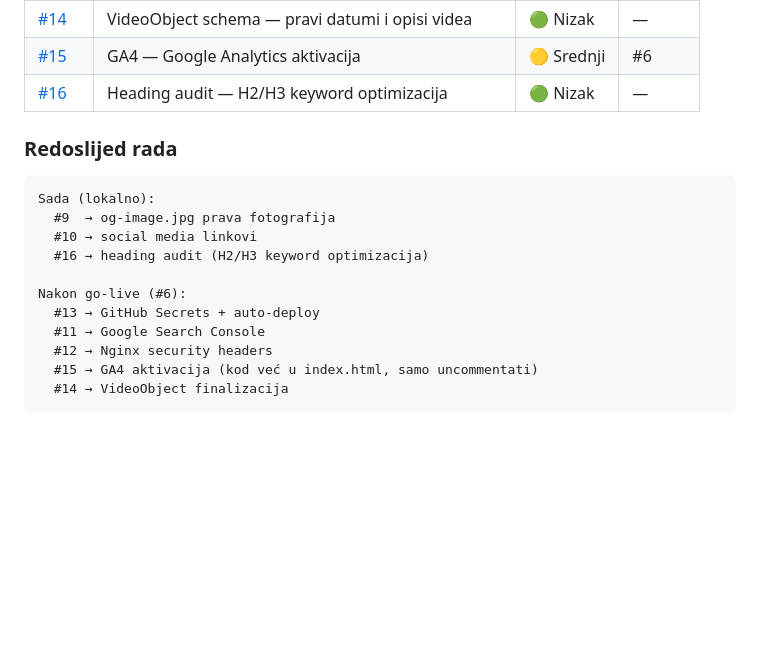
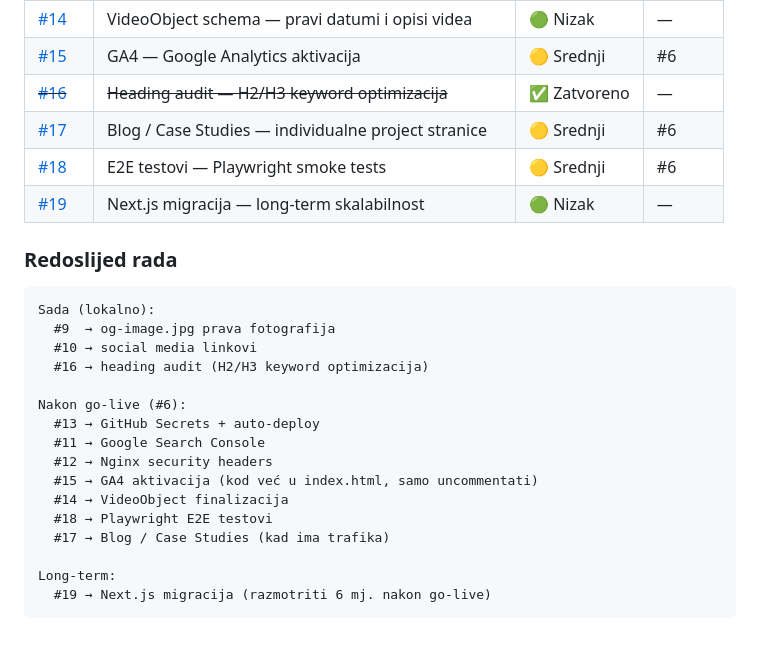
Before and after one commit to pop-filip/mato-website, a Markdown page: DOKUMENTACIJA.md, the part around the change. GitHub-like rendering; blank space fills up the shorter version.

Commit message:
Docs: premium issues #17 #18 #19 dodani u tracker
- #17 Blog/Case Studies — individualne project stranice (SEO dugorocno)
- #18 Playwright E2E smoke testovi (nakon go-live)
- #19 Next.js migracija — long-term opcija

Co-Authored-By: Claude Sonnet 4.6 <noreply@anthropic.com>

````diff
--- a/DOKUMENTACIJA.md
+++ b/DOKUMENTACIJA.md
@@ -306,7 +306,10 @@ Sve otvorene zadatke pratimo na: **https://github.com/pop-filip/mato-website/iss
 | [#13](https://github.com/pop-filip/mato-website/issues/13) | GitHub Actions — Secrets + aktivacija auto-deploya | 🔴 Visok | #6 |
 | [#14](https://github.com/pop-filip/mato-website/issues/14) | VideoObject schema — pravi datumi i opisi videa | 🟢 Nizak | — |
 | [#15](https://github.com/pop-filip/mato-website/issues/15) | GA4 — Google Analytics aktivacija | 🟡 Srednji | #6 |
-| [#16](https://github.com/pop-filip/mato-website/issues/16) | Heading audit — H2/H3 keyword optimizacija | 🟢 Nizak | — |
+| ~~[#16](https://github.com/pop-filip/mato-website/issues/16)~~ | ~~Heading audit — H2/H3 keyword optimizacija~~ | ✅ Zatvoreno | — |
+| [#17](https://github.com/pop-filip/mato-website/issues/17) | Blog / Case Studies — individualne project stranice | 🟡 Srednji | #6 |
+| [#18](https://github.com/pop-filip/mato-website/issues/18) | E2E testovi — Playwright smoke tests | 🟡 Srednji | #6 |
+| [#19](https://github.com/pop-filip/mato-website/issues/19) | Next.js migracija — long-term skalabilnost | 🟢 Nizak | — |
 
 ### Redoslijed rada
 
@@ -322,4 +325,9 @@ Nakon go-live (#6):
   #12 → Nginx security headers
   #15 → GA4 aktivacija (kod već u index.html, samo uncommentati)
   #14 → VideoObject finalizacija
+  #18 → Playwright E2E testovi
+  #17 → Blog / Case Studies (kad ima trafika)
+
+Long-term:
+  #19 → Next.js migracija (razmotriti 6 mj. nakon go-live)
 ```
````
